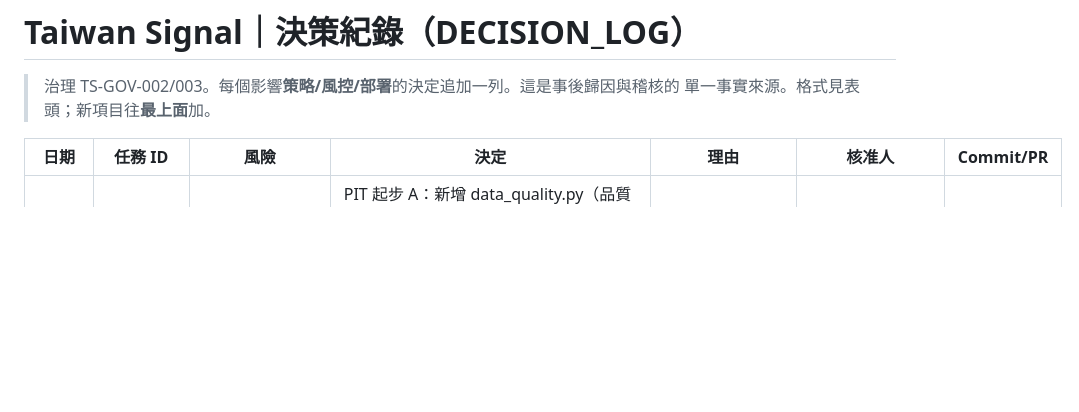
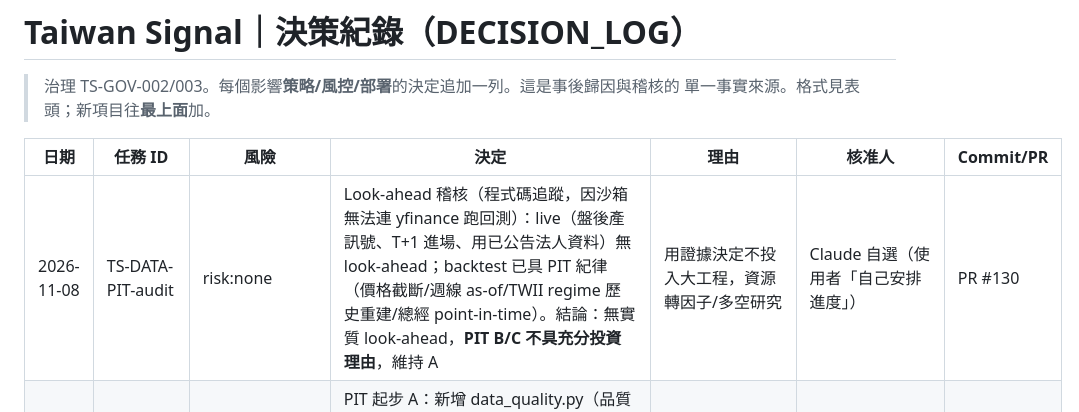
Before and after one commit to q80854-dot/taiwan-signal, a Markdown page: docs/ai-governance/DECISION_LOG.md, the part around the change. GitHub-like rendering; blank space fills up the shorter version.

```diff
--- a/docs/ai-governance/DECISION_LOG.md
+++ b/docs/ai-governance/DECISION_LOG.md
@@ -5,6 +5,7 @@
 
 | 日期 | 任務 ID | 風險 | 決定 | 理由 | 核准人 | Commit/PR |
 |---|---|---|---|---|---|---|
+| 2026-11-08 | TS-DATA-PIT-audit | risk:none | Look-ahead 稽核（程式碼追蹤，因沙箱無法連 yfinance 跑回測）：live（盤後產訊號、T+1 進場、用已公告法人資料）無 look-ahead；backtest 已具 PIT 紀律（價格截斷/週線 as-of/TWII regime 歷史重建/總經 point-in-time）。結論：無實質 look-ahead，**PIT B/C 不具充分投資理由**，維持 A | 用證據決定不投入大工程，資源轉因子/多空研究 | Claude 自選（使用者「自己安排進度」） | PR #130 |
 | 2026-11-08 | TS-DATA-PIT-A | risk:none | PIT 起步 A：新增 data_quality.py（品質狀態列舉＋worst/is_tradeable/classify_freshness 純函式），把 get_system_status 的資料可用性布林升級為標準化品質狀態（純顯示、can_trade 行為不變）；並產出 PIT_FEASIBILITY.md（B/C 可行性＋A/B 量化測試設計） | 標準化 fail-closed 語意、為 PIT 鋪路；誠實評估 C 受限於無歷史快照 | 使用者「選A」＋要求評估 PIT 可行性與實測差異 | PR #129 |
 | 2026-11-08 | TS-TEST-001 | risk:none | 新增 fail-closed 契約測試（大盤/風控資料缺失、外資暫停等級→不交易；外資三層扣分一致）；並把 run_all_checks（非live的參考程式）的外資映射補上 heavy 層與 #126 一致 | 鎖住關鍵失敗情境；消除 #126 遺漏的 run_all_checks 陳舊三層映射（dead code，不影響 config_hash） | Claude 自選（使用者授權「繼續做其他的」） | PR #128 |
 | 2026-11-08 | TS-DATA-001/TS-TEST-001 | risk:none | 新增單位契約測試（test_unit_contracts：部位計算 9 項不變量＋2% 風控保證＋部位/流動性上限）與資料字典（DATA_DICTIONARY.md） | 把剛修好的單位約定硬性鎖住，未來任何改動破壞關係即 CI 紅；純測試/文件 | Claude 自選（使用者授權「繼續做其他的」） | PR #127 |
```
Also changed, not shown: docs/ai-governance/PIT_FEASIBILITY.md (+36 -4 lines).
